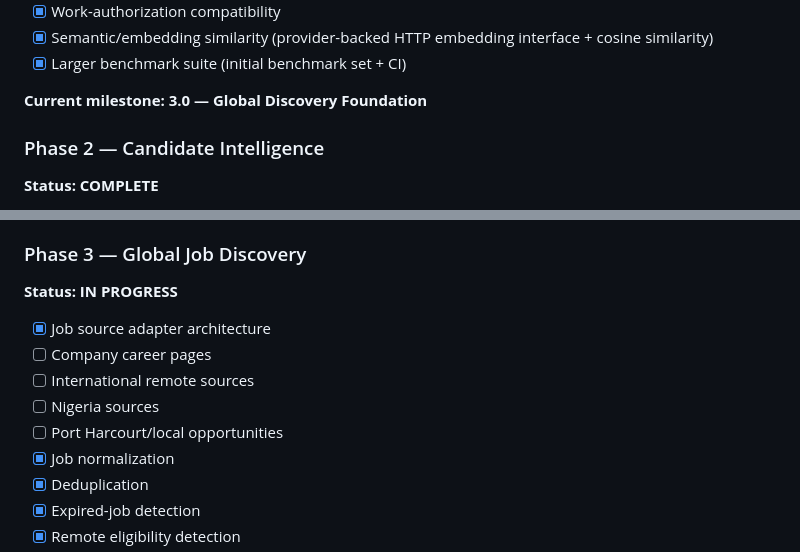
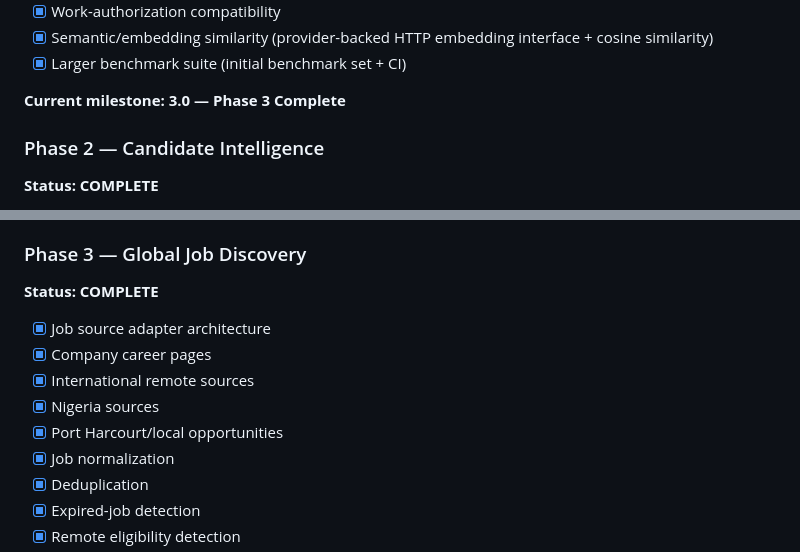
Before and after one commit to jbnikky13/Skillprint, a Markdown page: ROADMAP.md, 2 parts joined by grey strips. Rendered like a GitHub page.

Commit message:
docs: mark phase 3 complete

```diff
--- a/ROADMAP.md
+++ b/ROADMAP.md
@@ -39,7 +39,7 @@ Build a global career agent that continuously discovers opportunities, fingerpri
 - [x] Semantic/embedding similarity (provider-backed HTTP embedding interface + cosine similarity)
 - [x] Larger benchmark suite (initial benchmark set + CI)
 
-**Current milestone: 3.0 — Global Discovery Foundation**
+**Current milestone: 3.0 — Phase 3 Complete**
 
 ### Phase 2 — Candidate Intelligence
 **Status: COMPLETE**
@@ -54,13 +54,13 @@ Build a global career agent that continuously discovers opportunities, fingerpri
 - [x] Candidate fingerprint versioning
 
 ### Phase 3 — Global Job Discovery
-**Status: IN PROGRESS**
+**Status: COMPLETE**
 
 - [x] Job source adapter architecture
-- [ ] Company career pages
-- [ ] International remote sources
-- [ ] Nigeria sources
-- [ ] Port Harcourt/local opportunities
+- [x] Company career pages
+- [x] International remote sources
+- [x] Nigeria sources
+- [x] Port Harcourt/local opportunities
 - [x] Job normalization
 - [x] Deduplication
 - [x] Expired-job detection
```
